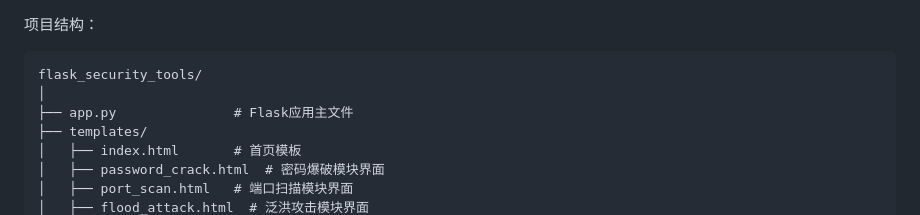
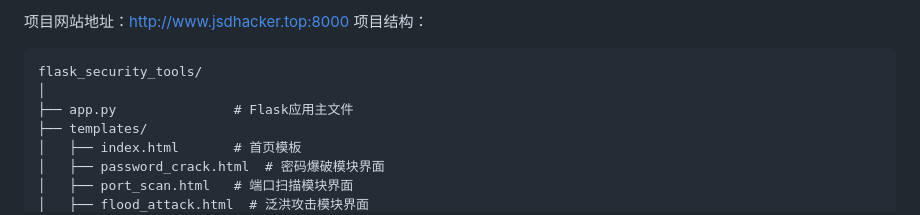
Before and after one commit to jsdhacker443/Python-Flask-Website, a Markdown page: README.md, the part around the change. Rendered like a GitHub page.

````diff
--- a/README.md
+++ b/README.md
@@ -1,3 +1,4 @@
+项目网站地址：http://www.jsdhacker.top:8000
 项目结构：
 
 ```plain
````
